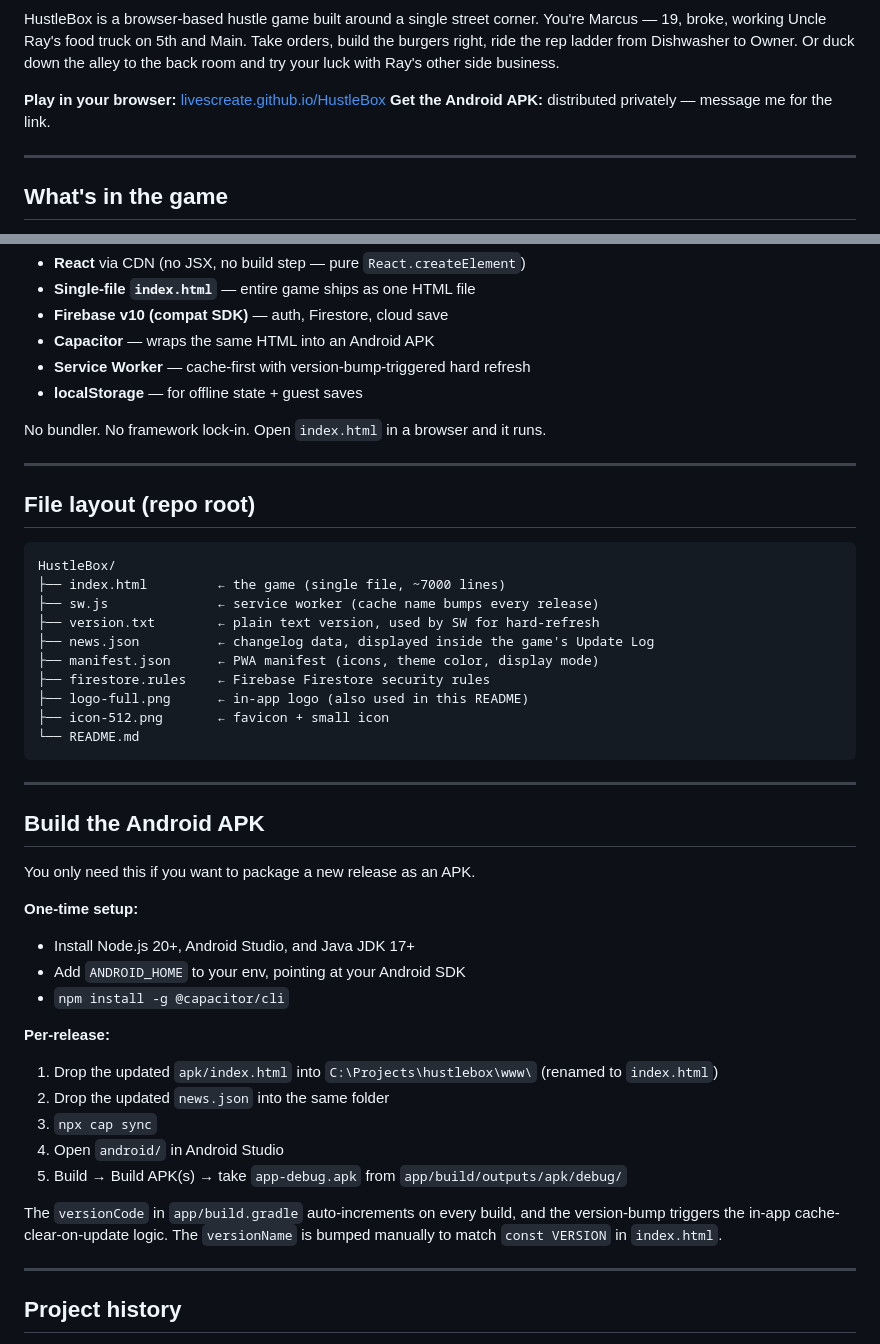
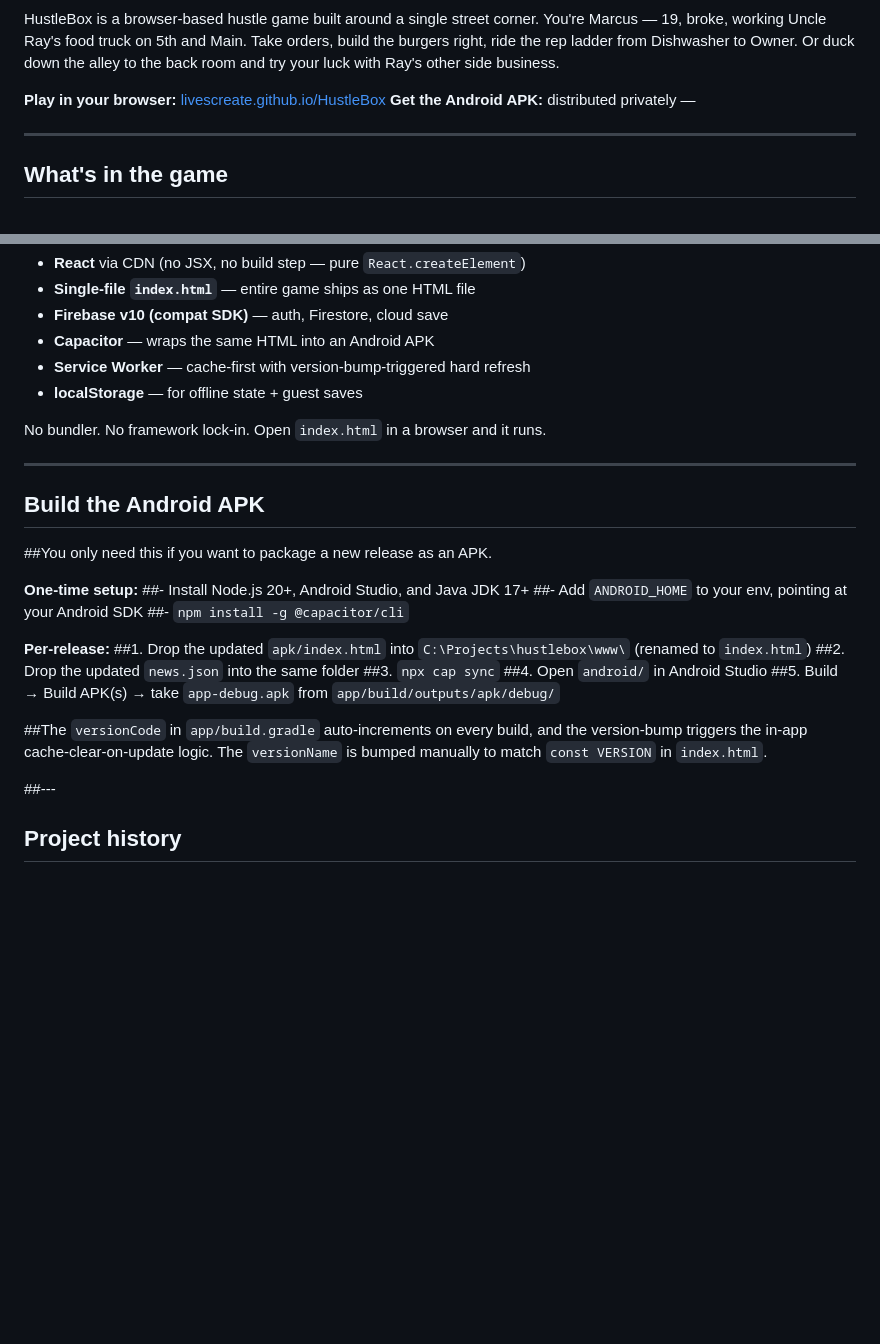
Before and after one commit to LivesCreate/HustleBox, a Markdown page: README.md, 2 parts joined by grey strips. Drawn GitHub-style; blank space fills up the shorter version.

Commit message:
Revise README.md content and formatting
Updated README.md for clarity and formatting improvements.

````diff
--- a/README.md
+++ b/README.md
@@ -7,7 +7,7 @@
 HustleBox is a browser-based hustle game built around a single street corner. You're Marcus — 19, broke, working Uncle Ray's food truck on 5th and Main. Take orders, build the burgers right, ride the rep ladder from Dishwasher to Owner. Or duck down the alley to the back room and try your luck with Ray's other side business.
 
 **Play in your browser:** [livescreate.github.io/HustleBox](https://livescreate.github.io/HustleBox/)
-**Get the Android APK:** distributed privately — message me for the link.
+**Get the Android APK:** distributed privately —
 
 ---
 
@@ -50,42 +50,25 @@ No bundler. No framework lock-in. Open `index.html` in a browser and it runs.
 
 ---
 
-## File layout (repo root)
-
-```
-HustleBox/
-├── index.html         ← the game (single file, ~7000 lines)
-├── sw.js              ← service worker (cache name bumps every release)
-├── version.txt        ← plain text version, used by SW for hard-refresh
-├── news.json          ← changelog data, displayed inside the game's Update Log
-├── manifest.json      ← PWA manifest (icons, theme color, display mode)
-├── firestore.rules    ← Firebase Firestore security rules
-├── logo-full.png      ← in-app logo (also used in this README)
-├── icon-512.png       ← favicon + small icon
-└── README.md
-```
-
----
-
 ## Build the Android APK
 
-You only need this if you want to package a new release as an APK.
+##You only need this if you want to package a new release as an APK.
 
 **One-time setup:**
-- Install Node.js 20+, Android Studio, and Java JDK 17+
-- Add `ANDROID_HOME` to your env, pointing at your Android SDK
-- `npm install -g @capacitor/cli`
+##- Install Node.js 20+, Android Studio, and Java JDK 17+
+##- Add `ANDROID_HOME` to your env, pointing at your Android SDK
+##- `npm install -g @capacitor/cli`
 
 **Per-release:**
-1. Drop the updated `apk/index.html` into `C:\Projects\hustlebox\www\` (renamed to `index.html`)
-2. Drop the updated `news.json` into the same folder
-3. `npx cap sync`
-4. Open `android/` in Android Studio
-5. Build → Build APK(s) → take `app-debug.apk` from `app/build/outputs/apk/debug/`
+##1. Drop the updated `apk/index.html` into `C:\Projects\hustlebox\www\` (renamed to `index.html`)
+##2. Drop the updated `news.json` into the same folder
+##3. `npx cap sync`
+##4. Open `android/` in Android Studio
+##5. Build → Build APK(s) → take `app-debug.apk` from `app/build/outputs/apk/debug/`
 
-The `versionCode` in `app/build.gradle` auto-increments on every build, and the version-bump triggers the in-app cache-clear-on-update logic. The `versionName` is bumped manually to match `const VERSION` in `index.html`.
+##The `versionCode` in `app/build.gradle` auto-increments on every build, and the version-bump triggers the in-app cache-clear-on-update logic. The `versionName` is bumped manually to match `const VERSION` in `index.html`.
 
----
+##---
 
 ## Project history
 
````
